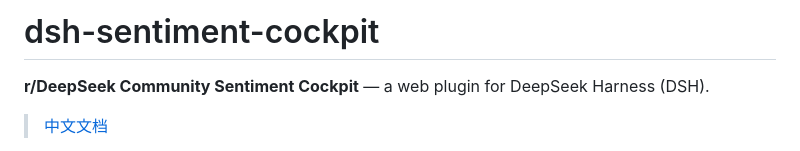
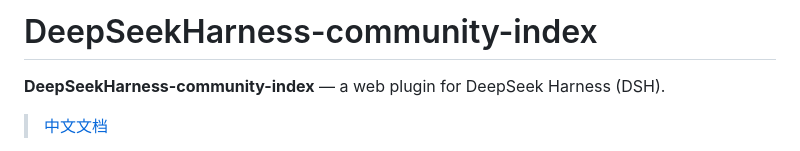
Before and after one commit to RiRi9909/DeepSeekHarness-community-index, a Markdown page: README.md, the part around the change. GitHub-like rendering.

```diff
--- a/README.md
+++ b/README.md
@@ -1,6 +1,6 @@
-# dsh-sentiment-cockpit
+# DeepSeekHarness-community-index
 
-**r/DeepSeek Community Sentiment Cockpit** — a web plugin for DeepSeek Harness (DSH).
+**DeepSeekHarness-community-index** — a web plugin for DeepSeek Harness (DSH).
 
 > [中文文档](./README.zh.md)
 
```
